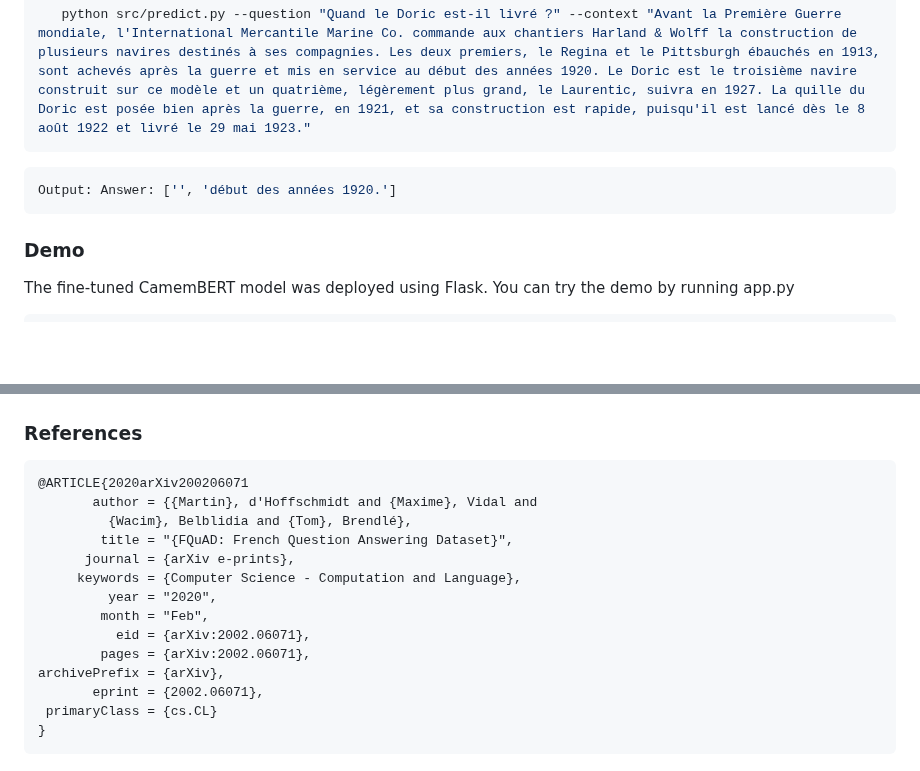
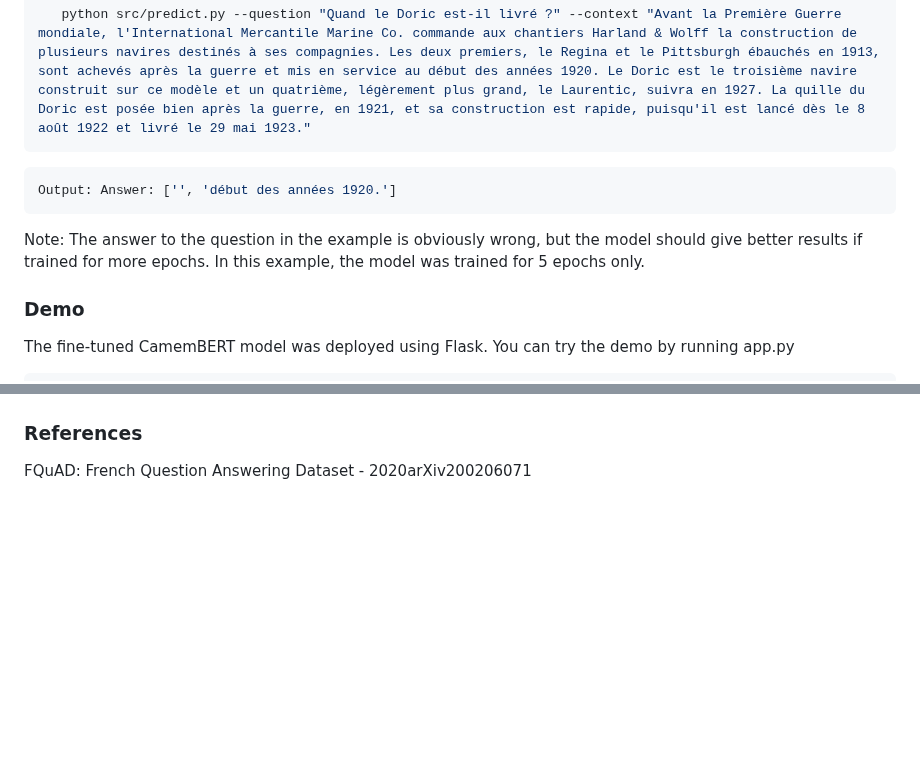
Before and after one commit to abmami/Fine-tuning-CamemBERT-for-Question-Answering, a Markdown page: README.md, 2 parts joined by grey strips. Drawn GitHub-style; blank space fills up the shorter version.

````diff
--- a/README.md
+++ b/README.md
@@ -55,6 +55,8 @@ Example:
 ```bash
 Output: Answer: ['', 'début des années 1920.']
 ```
+Note: The answer to the question in the example is obviously wrong, but the model should give better results if trained for more epochs. In this example, the model was trained for 5 epochs only.
+
 ### Demo
 
 The fine-tuned CamemBERT model was deployed using Flask. You can try the demo by running app.py
@@ -70,19 +72,4 @@ You should see the home page of the Flask app. Enter a question and context in t
 
 ### References
 
-```
-@ARTICLE{2020arXiv200206071
-       author = {{Martin}, d'Hoffschmidt and {Maxime}, Vidal and
-         {Wacim}, Belblidia and {Tom}, Brendlé},
-        title = "{FQuAD: French Question Answering Dataset}",
-      journal = {arXiv e-prints},
-     keywords = {Computer Science - Computation and Language},
-         year = "2020",
-        month = "Feb",
-          eid = {arXiv:2002.06071},
-        pages = {arXiv:2002.06071},
-archivePrefix = {arXiv},
-       eprint = {2002.06071},
- primaryClass = {cs.CL}
-}
-```
+FQuAD: French Question Answering Dataset - 2020arXiv200206071
````
